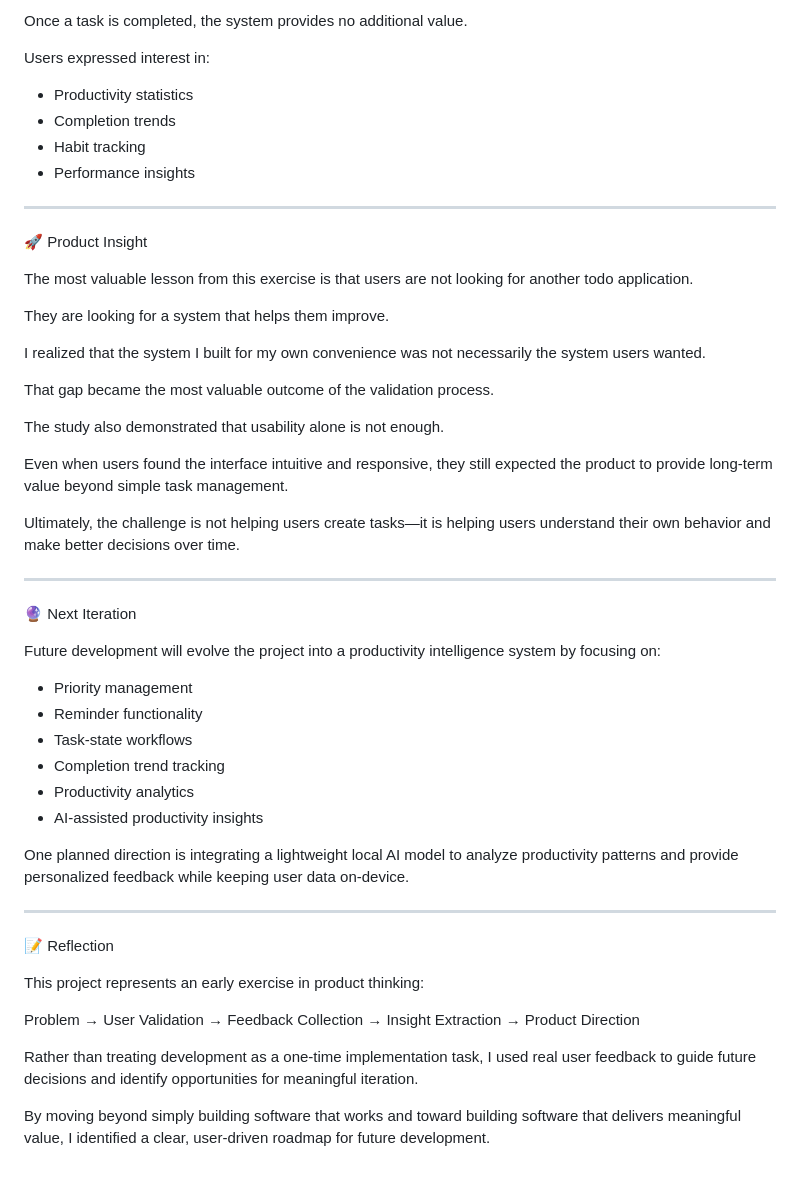
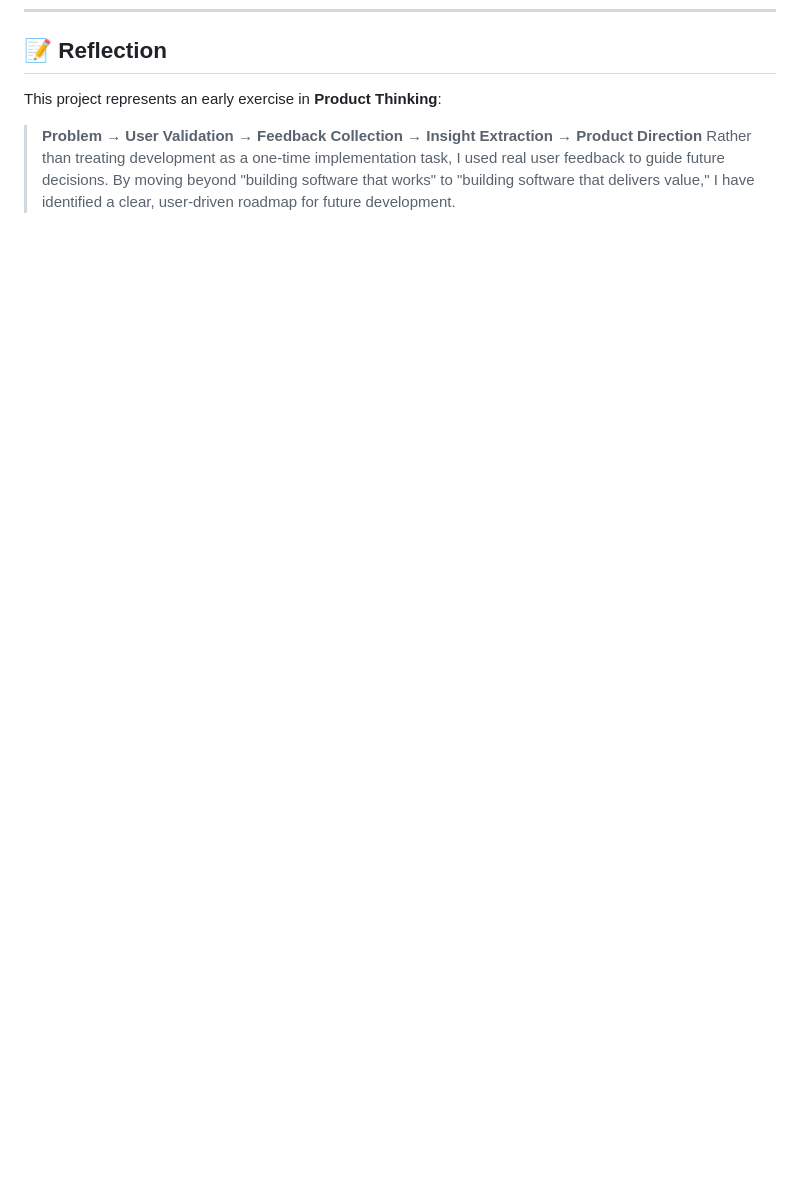
Before and after one commit to ulsidae/RSVP-systems, a Markdown page: 🌍FocusBoard User-Validation/readme.md, the part around one of its changes. Drawn GitHub-style; blank space fills up the shorter version.

```diff
--- a/🌍FocusBoard User-Validation/readme.md
+++ b/🌍FocusBoard User-Validation/readme.md
@@ -174,57 +66,4 @@ Task Created
-Once a task is completed, the system provides no additional value.
-
-Users expressed interest in:
-
-- Productivity statistics
-- Completion trends
-- Habit tracking
-- Performance insights
-
----
-
-🚀 Product Insight
-
-The most valuable lesson from this exercise is that users are not looking for another todo application.
-
-They are looking for a system that helps them improve.
-
-I realized that the system I built for my own convenience was not necessarily the system users wanted.
-
-That gap became the most valuable outcome of the validation process.
-
-The study also demonstrated that usability alone is not enough.
-
-Even when users found the interface intuitive and responsive, they still expected the product to provide long-term value beyond simple task management.
-
-Ultimately, the challenge is not helping users create tasks—it is helping users understand their own behavior and make better decisions over time.
-
----
-
-🔮 Next Iteration
-
-Future development will evolve the project into a productivity intelligence system by focusing on:
-
-- Priority management
-- Reminder functionality
-- Task-state workflows
-- Completion trend tracking
-- Productivity analytics
-- AI-assisted productivity insights
-
-One planned direction is integrating a lightweight local AI model to analyze productivity patterns and provide personalized feedback while keeping user data on-device.
-
----
-
-📝 Reflection
-
-This project represents an early exercise in product thinking:
-
-Problem
-→ User Validation
-→ Feedback Collection
-→ Insight Extraction
-→ Product Direction
-
-Rather than treating development as a one-time implementation task, I used real user feedback to guide future decisions and identify opportunities for meaningful iteration.
-
-By moving beyond simply building software that works and toward building software that delivers meaningful value, I identified a clear, user-driven roadmap for future development.
+## 📝 Reflection
+This project represents an early exercise in **Product Thinking**:
+> **Problem → User Validation → Feedback Collection → Insight Extraction → Product Direction**
+Rather than treating development as a one-time implementation task, I used real user feedback to guide future decisions. By moving beyond "building software that works" to "building software that delivers value," I have identified a clear, user-driven roadmap for future development.
```
Also changed, not shown: other parts of 🌍FocusBoard User-Validation/readme.md (+53 -161 lines).
